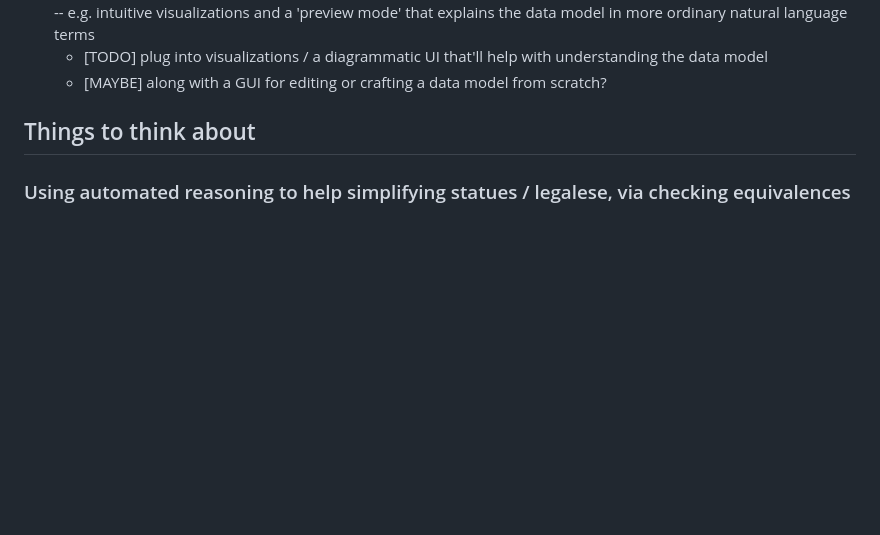
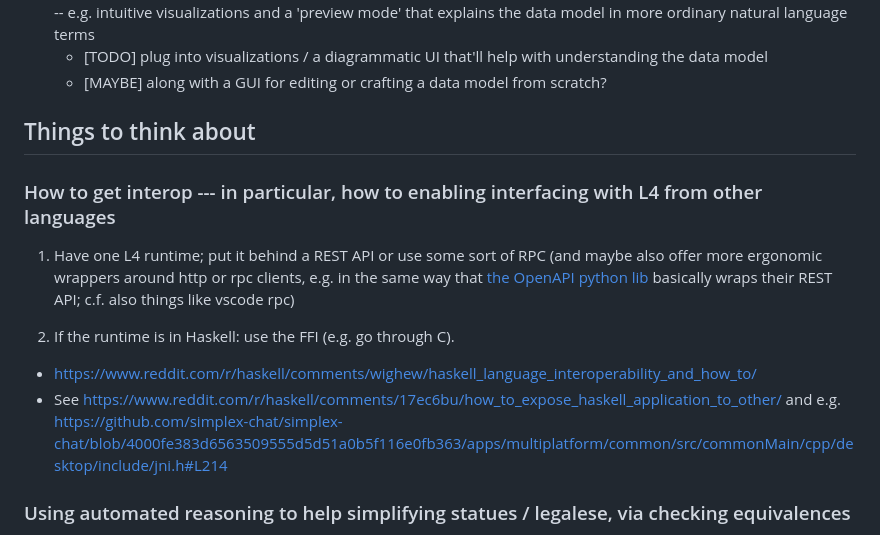
Before and after one commit to smucclaw/lam4, a Markdown page: README.md, the part around the change. Rendered like a GitHub page; blank space fills up the shorter version.

Commit message:
README: Add notes on interoping with other languages / ecosystems

```diff
--- a/README.md
+++ b/README.md
@@ -30,6 +30,15 @@ This differs from the current JSON transpiler in that
 
 ## Things to think about
 
+### How to get interop --- in particular, how to enabling interfacing with L4 from other languages
+
+1. Have one L4 runtime; put it behind a REST API or use some sort of RPC (and maybe also offer more ergonomic wrappers around http or rpc clients, e.g. in the same way that [the OpenAPI python lib](https://github.com/openai/openai-python) basically wraps their REST API; c.f. also things like vscode rpc)
+
+2. If the runtime is in Haskell: use the FFI (e.g. go through C).
+
+* <https://www.reddit.com/r/haskell/comments/wighew/haskell_language_interoperability_and_how_to/>
+* See <https://www.reddit.com/r/haskell/comments/17ec6bu/how_to_expose_haskell_application_to_other/> and e.g. <https://github.com/simplex-chat/simplex-chat/blob/4000fe383d6563509555d5d51a0b5f116e0fb363/apps/multiplatform/common/src/commonMain/cpp/desktop/include/jni.h#L214>
+
 ### Using automated reasoning to help simplifying statues / legalese, via checking equivalences
 
 An example of a convoluted piece of regulation: the US Tax Code, in particular I.R.C. § 163, which is about the deductibility of interest.
```
